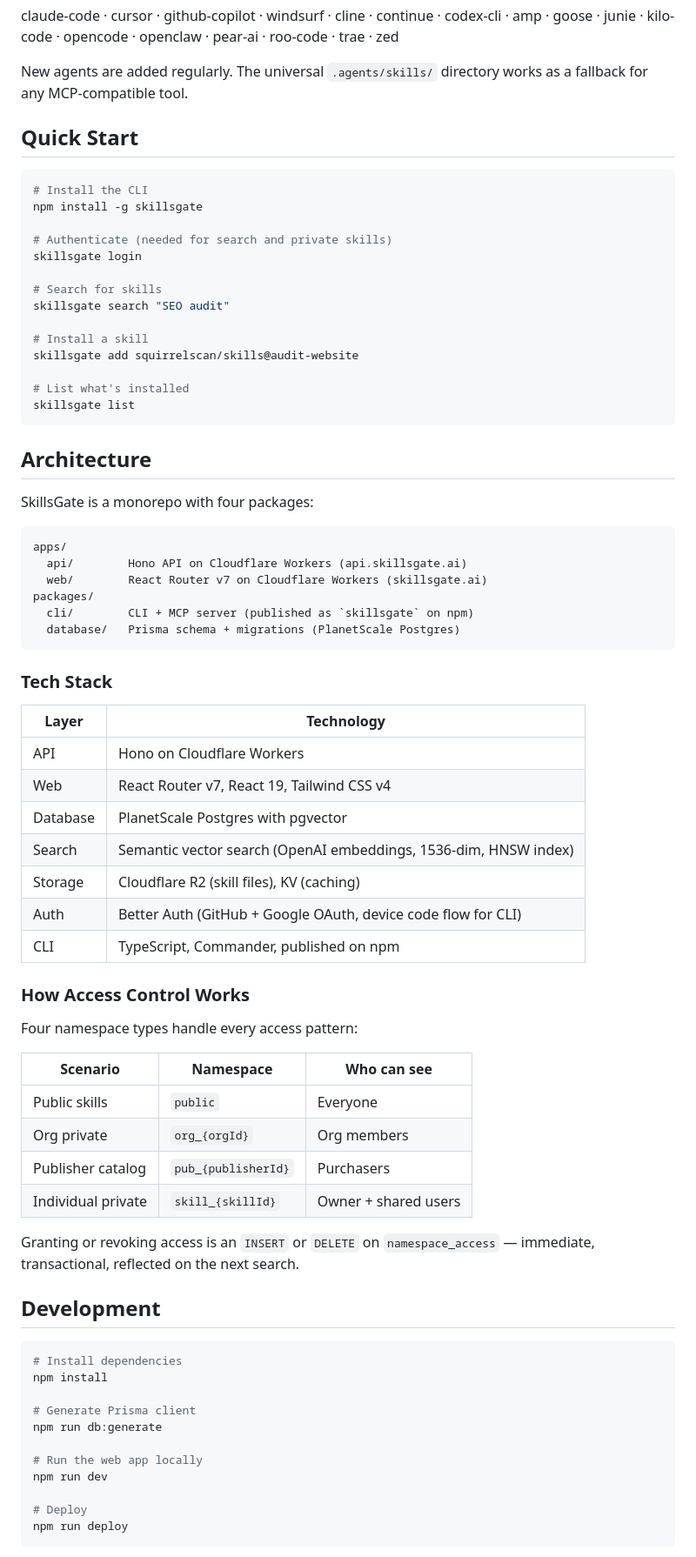
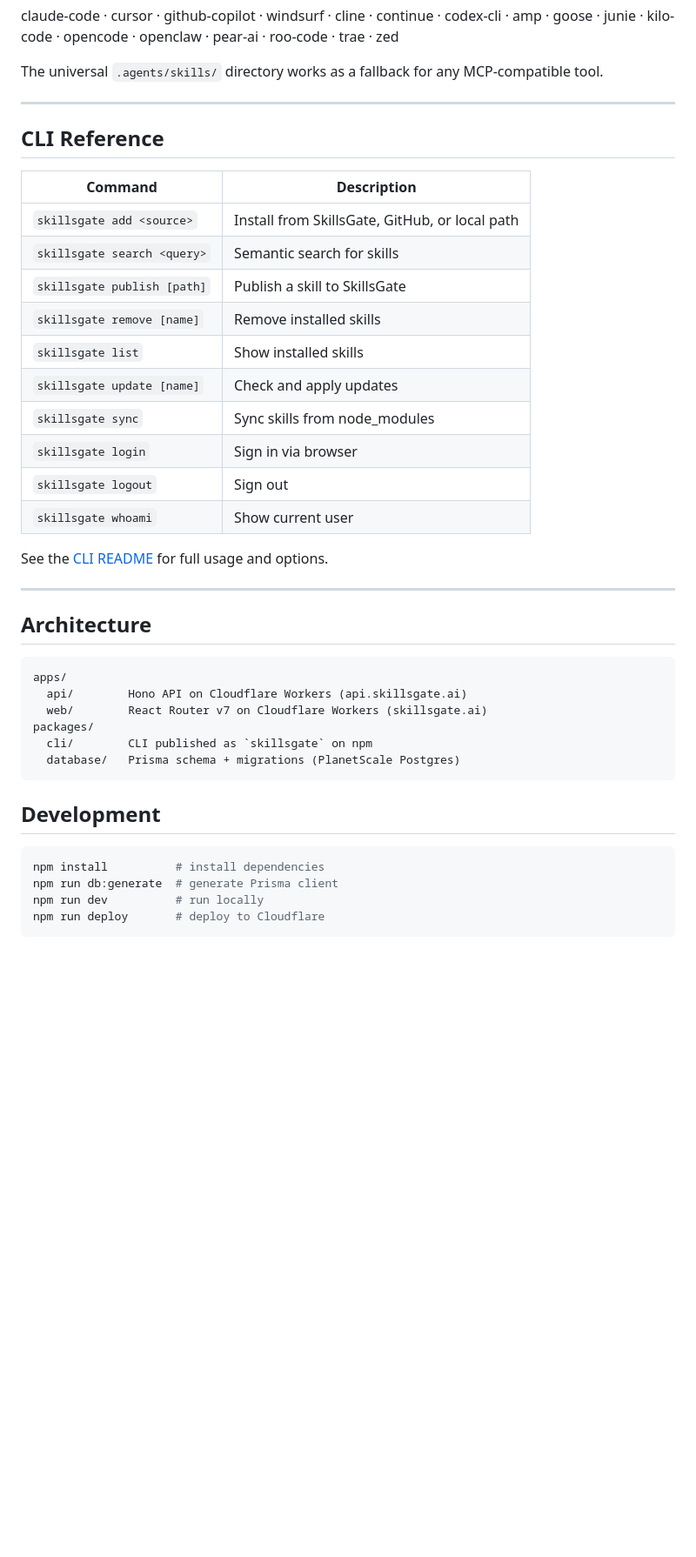
Before and after one commit to skillsgate/skillsgate, a Markdown page: README.md, the part around one of its changes. Shown at 87% size. GitHub-like rendering; blank space fills up the shorter version.

````diff
--- a/README.md
+++ b/README.md
@@ -57,78 +90,46 @@ Share skills with your team without making them public. SkillsGate supports per-
 
 claude-code &middot; cursor &middot; github-copilot &middot; windsurf &middot; cline &middot; continue &middot; codex-cli &middot; amp &middot; goose &middot; junie &middot; kilo-code &middot; opencode &middot; openclaw &middot; pear-ai &middot; roo-code &middot; trae &middot; zed
 
-New agents are added regularly. The universal `.agents/skills/` directory works as a fallback for any MCP-compatible tool.
+The universal `.agents/skills/` directory works as a fallback for any MCP-compatible tool.
 
-## Quick Start
+---
 
-```bash
-# Install the CLI
-npm install -g skillsgate
+## CLI Reference
 
-# Authenticate (needed for search and private skills)
-skillsgate login
+| Command | Description |
+|---------|-------------|
+| `skillsgate add <source>` | Install from SkillsGate, GitHub, or local path |
+| `skillsgate search <query>` | Semantic search for skills |
+| `skillsgate publish [path]` | Publish a skill to SkillsGate |
+| `skillsgate remove [name]` | Remove installed skills |
+| `skillsgate list` | Show installed skills |
+| `skillsgate update [name]` | Check and apply updates |
+| `skillsgate sync` | Sync skills from node_modules |
+| `skillsgate login` | Sign in via browser |
+| `skillsgate logout` | Sign out |
+| `skillsgate whoami` | Show current user |
 
-# Search for skills
-skillsgate search "SEO audit"
+See the [CLI README](packages/cli/README.md) for full usage and options.
 
-# Install a skill
-skillsgate add squirrelscan/skills@audit-website
-
-# List what's installed
-skillsgate list
-```
+---
 
 ## Architecture
-
-SkillsGate is a monorepo with four packages:
 
 ```
 apps/
   api/        Hono API on Cloudflare Workers (api.skillsgate.ai)
   web/        React Router v7 on Cloudflare Workers (skillsgate.ai)
 packages/
-  cli/        CLI + MCP server (published as `skillsgate` on npm)
+  cli/        CLI published as `skillsgate` on npm
   database/   Prisma schema + migrations (PlanetScale Postgres)
 ```
-
-### Tech Stack
-
-| Layer | Technology |
-|-------|------------|
-| API | Hono on Cloudflare Workers |
-| Web | React Router v7, React 19, Tailwind CSS v4 |
-| Database | PlanetScale Postgres with pgvector |
-| Search | Semantic vector search (OpenAI embeddings, 1536-dim, HNSW index) |
-| Storage | Cloudflare R2 (skill files), KV (caching) |
-| Auth | Better Auth (GitHub + Google OAuth, device code flow for CLI) |
-| CLI | TypeScript, Commander, published on npm |
-
-### How Access Control Works
-
-Four namespace types handle every access pattern:
-
-| Scenario | Namespace | Who can see |
-|---|---|---|
-| Public skills | `public` | Everyone |
-| Org private | `org_{orgId}` | Org members |
-| Publisher catalog | `pub_{publisherId}` | Purchasers |
-| Individual private | `skill_{skillId}` | Owner + shared users |
-
-Granting or revoking access is an `INSERT` or `DELETE` on `namespace_access` — immediate, transactional, reflected on the next search.
 
 ## Development
 
 ```bash
-# Install dependencies
-npm install
-
-# Generate Prisma client
-npm run db:generate
-
-# Run the web app locally
-npm run dev
-
-# Deploy
-npm run deploy
+npm install          # install dependencies
+npm run db:generate  # generate Prisma client
+npm run dev          # run locally
+npm run deploy       # deploy to Cloudflare
 ```
 
````
Also changed, not shown: other parts of README.md (+56 -45 lines).
